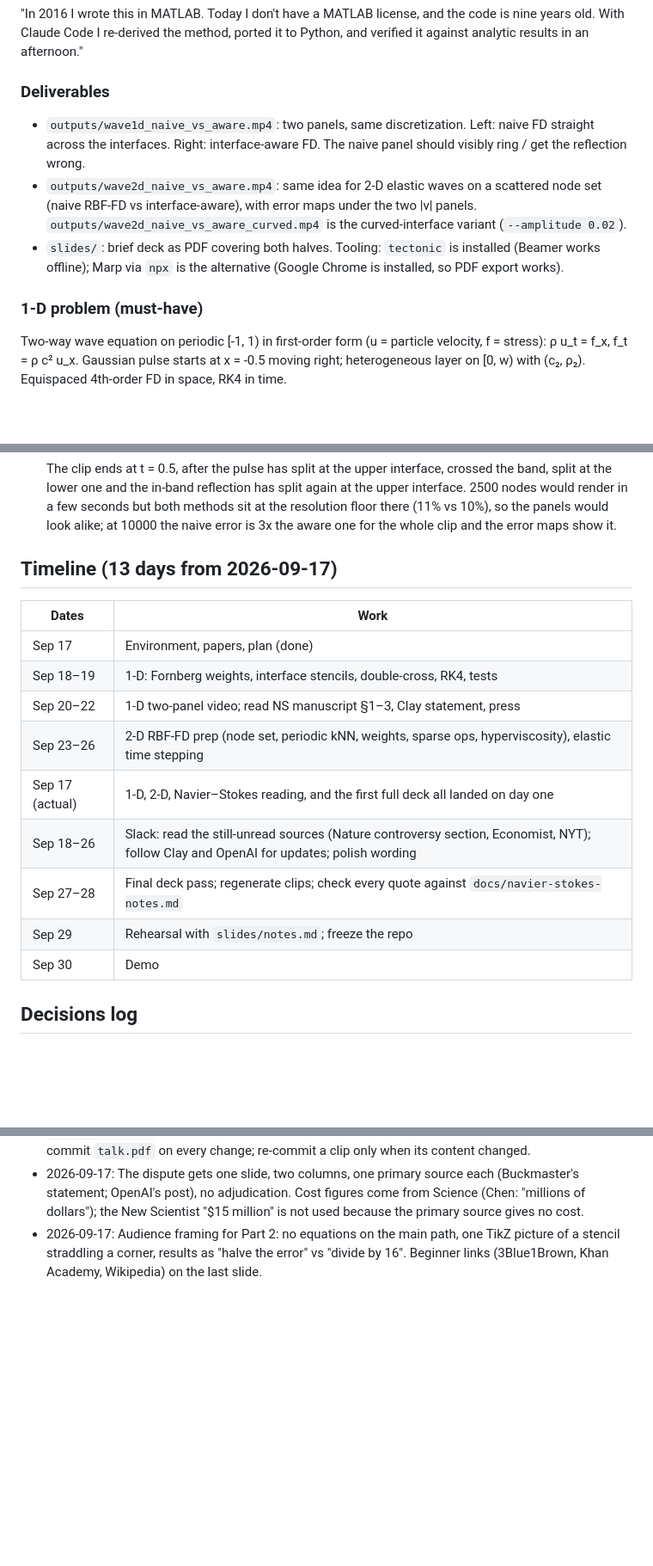
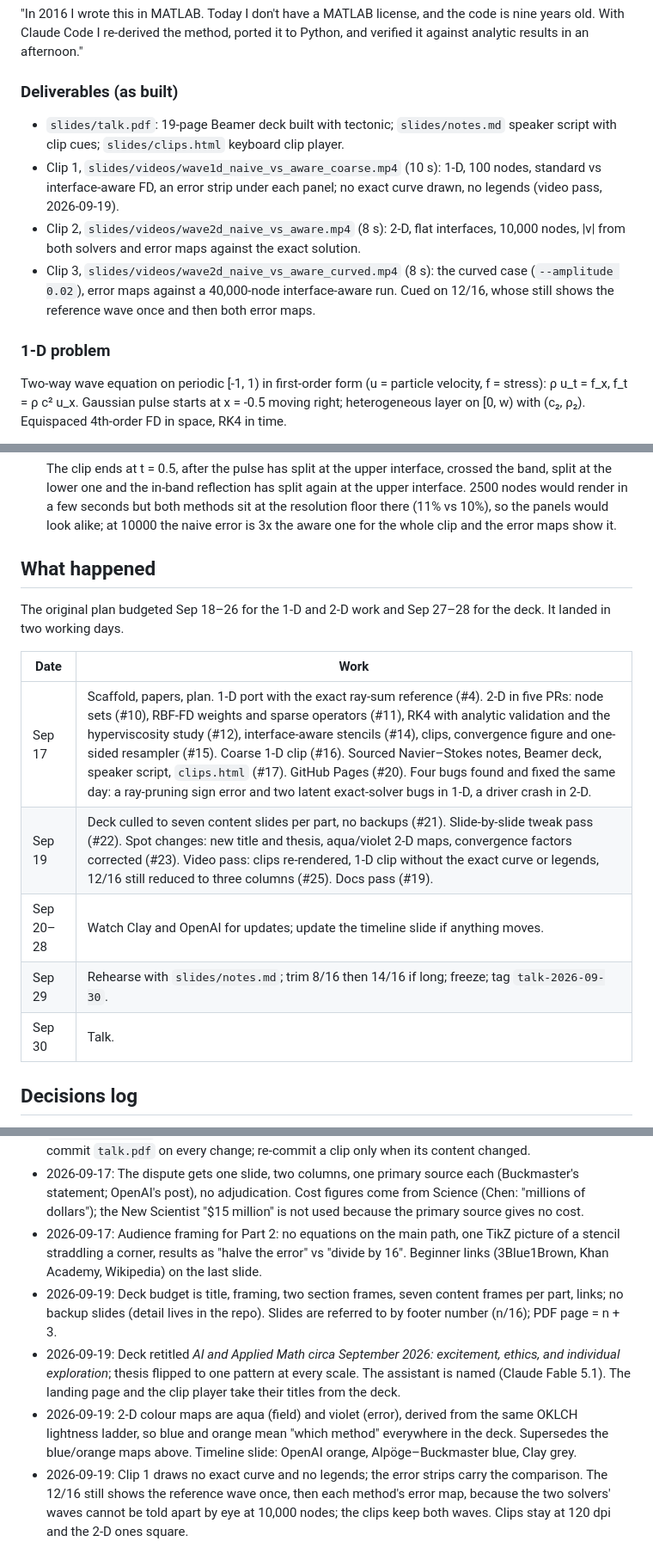
Before and after one commit to bradleypmartin/20260930-zd-ai-pdes-demo, a Markdown page: docs/demo-outline.md, 3 parts joined by grey strips. Shown at 86% size. Rendered like a GitHub page; blank space fills up the shorter version.

Commit message:
docs(outline): what happened, deliverables as built, Sep 19 decisions (#19)
The plan-tense timeline becomes a record of what landed when, by PR.
Deliverables list the three clips and the deck as they exist. The
opening states the revised thesis. Decisions log gains the Sep 19
entries: deck budget, retitle, aqua/violet maps (superseding the
blue/orange entry), and the clip and still choices from the video pass.

Co-Authored-By: Claude Fable 5.1 <noreply@anthropic.com>

```diff
--- a/docs/demo-outline.md
+++ b/docs/demo-outline.md
@@ -105,20 +108,22 @@ Speaker script with timings: `slides/notes.md`.
 the code is nine years old. With Claude Code I re-derived the method, ported
 it to Python, and verified it against analytic results in an afternoon."
 
-### Deliverables
+### Deliverables (as built)
 
-- `outputs/wave1d_naive_vs_aware.mp4`: two panels, same discretization.
-  Left: naive FD straight across the interfaces. Right: interface-aware FD.
-  The naive panel should visibly ring / get the reflection wrong.
-- `outputs/wave2d_naive_vs_aware.mp4`: same idea for 2-D elastic waves on a
-  scattered node set (naive RBF-FD vs interface-aware), with error maps under
-  the two |v| panels. `outputs/wave2d_naive_vs_aware_curved.mp4` is the
-  curved-interface variant (`--amplitude 0.02`).
-- `slides/`: brief deck as PDF covering both halves. Tooling: `tectonic` is
-  installed (Beamer works offline); Marp via `npx` is the alternative (Google Chrome
-  is installed, so PDF export works).
+- `slides/talk.pdf`: 19-page Beamer deck built with tectonic; `slides/notes.md`
+  speaker script with clip cues; `slides/clips.html` keyboard clip player.
+- Clip 1, `slides/videos/wave1d_naive_vs_aware_coarse.mp4` (10 s): 1-D, 100
+  nodes, standard vs interface-aware FD, an error strip under each panel; no
+  exact curve drawn, no legends (video pass, 2026-09-19).
+- Clip 2, `slides/videos/wave2d_naive_vs_aware.mp4` (8 s): 2-D, flat
+  interfaces, 10,000 nodes, |v| from both solvers and error maps against the
+  exact solution.
+- Clip 3, `slides/videos/wave2d_naive_vs_aware_curved.mp4` (8 s): the curved
+  case (`--amplitude 0.02`), error maps against a 40,000-node interface-aware
+  run. Cued on 12/16, whose still shows the reference wave once and then both
+  error maps.
 
-### 1-D problem (must-have)
+### 1-D problem
 
 Two-way wave equation on periodic [-1, 1) in first-order form (u = particle
 velocity, f = stress): ρ u_t = f_x, f_t = ρ c² u_x. Gaussian pulse starts at
@@ -266,19 +271,18 @@ CFL 0.5 capped by the hyperviscosity spectrum.
   there (11% vs 10%), so the panels would look alike; at 10000 the naive
   error is 3x the aware one for the whole clip and the error maps show it.
 
-## Timeline (13 days from 2026-09-17)
+## What happened
 
-| Dates | Work |
+The original plan budgeted Sep 18–26 for the 1-D and 2-D work and Sep 27–28
+for the deck. It landed in two working days.
+
+| Date | Work |
 | --- | --- |
-| Sep 17 | Environment, papers, plan (done) |
-| Sep 18–19 | 1-D: Fornberg weights, interface stencils, double-cross, RK4, tests |
-| Sep 20–22 | 1-D two-panel video; read NS manuscript §1–3, Clay statement, press |
-| Sep 23–26 | 2-D RBF-FD prep (node set, periodic kNN, weights, sparse ops, hyperviscosity), elastic time stepping |
-| Sep 17 (actual) | 1-D, 2-D, Navier–Stokes reading, and the first full deck all landed on day one |
-| Sep 18–26 | Slack: read the still-unread sources (Nature controversy section, Economist, NYT); follow Clay and OpenAI for updates; polish wording |
-| Sep 27–28 | Final deck pass; regenerate clips; check every quote against `docs/navier-stokes-notes.md` |
-| Sep 29 | Rehearsal with `slides/notes.md`; freeze the repo |
-| Sep 30 | Demo |
+| Sep 17 | Scaffold, papers, plan. 1-D port with the exact ray-sum reference (#4). 2-D in five PRs: node sets (#10), RBF-FD weights and sparse operators (#11), RK4 with analytic validation and the hyperviscosity study (#12), interface-aware stencils (#14), clips, convergence figure and one-sided resampler (#15). Coarse 1-D clip (#16). Sourced Navier–Stokes notes, Beamer deck, speaker script, `clips.html` (#17). GitHub Pages (#20). Four bugs found and fixed the same day: a ray-pruning sign error and two latent exact-solver bugs in 1-D, a driver crash in 2-D. |
+| Sep 19 | Deck culled to seven content slides per part, no backups (#21). Slide-by-slide tweak pass (#22). Spot changes: new title and thesis, aqua/violet 2-D maps, convergence factors corrected (#23). Video pass: clips re-rendered, 1-D clip without the exact curve or legends, 12/16 still reduced to three columns (#25). Docs pass (#19). |
+| Sep 20–28 | Watch Clay and OpenAI for updates; update the timeline slide if anything moves. |
+| Sep 29 | Rehearse with `slides/notes.md`; trim 8/16 then 14/16 if long; freeze; tag `talk-2026-09-30`. |
+| Sep 30 | Talk. |
 
 ## Decisions log
 
@@ -330,3 +334,19 @@ CFL 0.5 capped by the hyperviscosity spectrum.
   one TikZ picture of a stencil straddling a corner, results as "halve the
   error" vs "divide by 16". Beginner links (3Blue1Brown, Khan Academy,
   Wikipedia) on the last slide.
+- 2026-09-19: Deck budget is title, framing, two section frames, seven
+  content frames per part, links; no backup slides (detail lives in the repo).
+  Slides are referred to by footer number (n/16); PDF page = n + 3.
+- 2026-09-19: Deck retitled *AI and Applied Math circa September 2026:
+  excitement, ethics, and individual exploration*; thesis flipped to one
+  pattern at every scale. The assistant is named (Claude Fable 5.1). The
+  landing page and the clip player take their titles from the deck.
+- 2026-09-19: 2-D colour maps are aqua (field) and violet (error), derived
+  from the same OKLCH lightness ladder, so blue and orange mean "which
+  method" everywhere in the deck. Supersedes the blue/orange maps above.
+  Timeline slide: OpenAI orange, Alpöge–Buckmaster blue, Clay grey.
+- 2026-09-19: Clip 1 draws no exact curve and no legends; the error strips
+  carry the comparison. The 12/16 still shows the reference wave once, then
+  each method's error map, because the two solvers' waves cannot be told
+  apart by eye at 10,000 nodes; the clips keep both waves. Clips stay at
+  120 dpi and the 2-D ones square.
```
Also changed, not shown: other parts of docs/demo-outline.md (+9 -6 lines).
